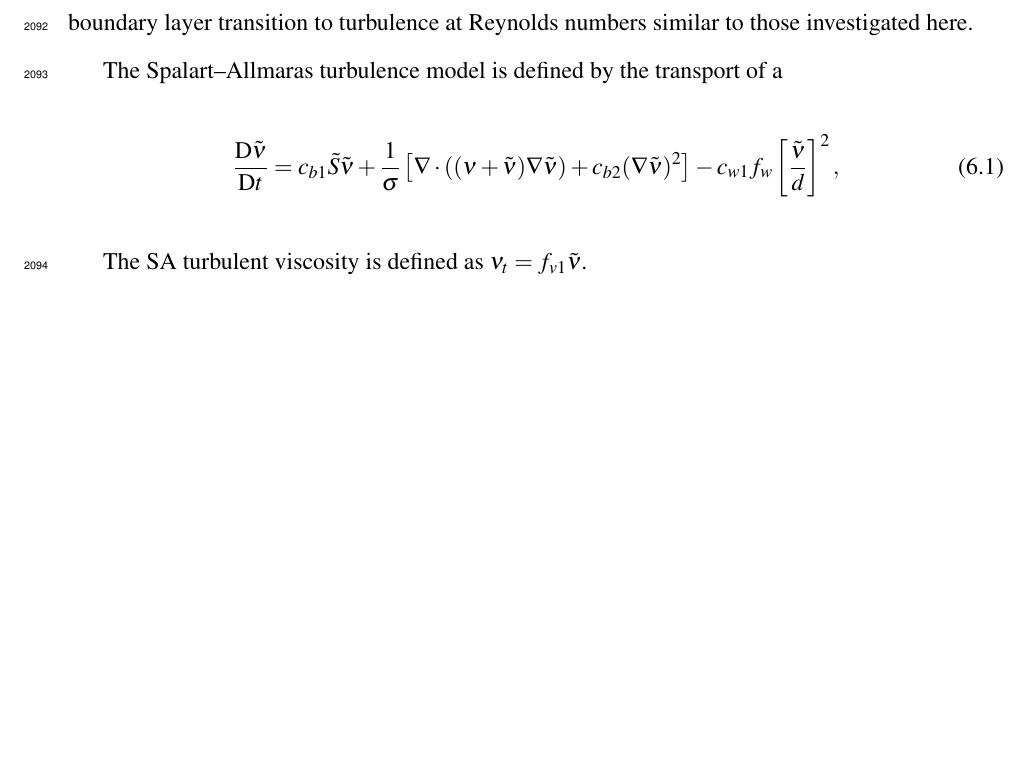
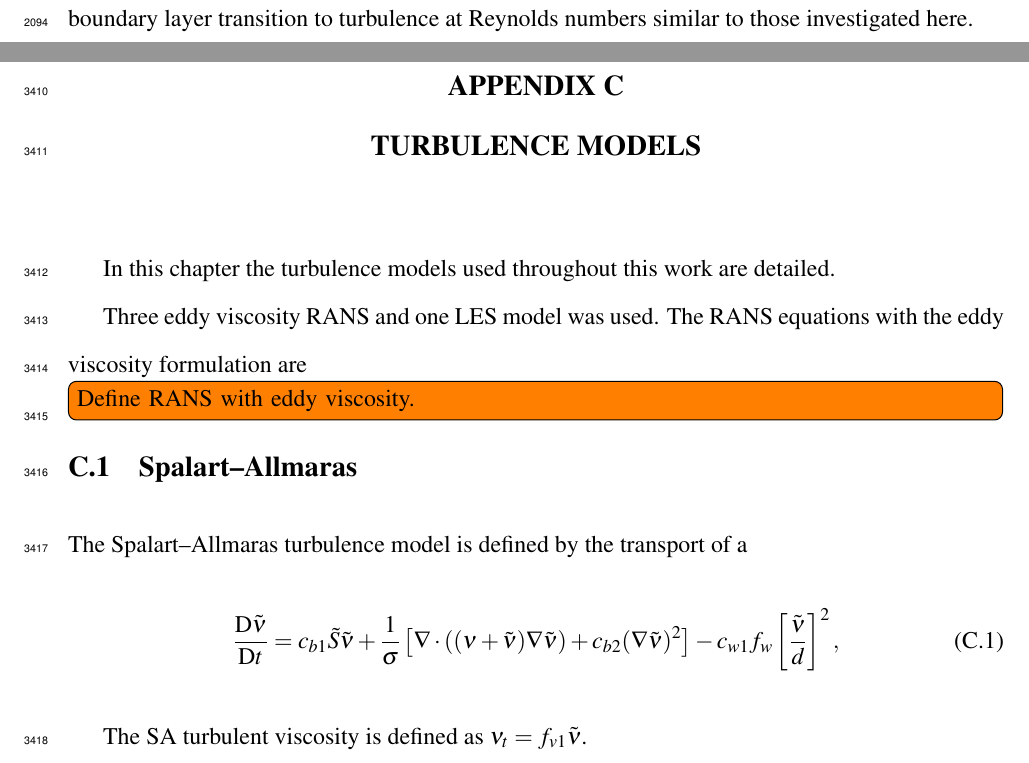
Before and after one commit to petebachant/PhD-thesis, a LaTeX thesis (thesis.tex, which reads appendices/turbulence-models.tex, chapters/blade-resolved-CFD.tex): part of page 107 of 166 before the commit and two parts of pages 107 and 166 of 166 after it, the two joined at a grey line, cut so that both start at the same text, the shorter picture padded with empty space. Compiled offline with pdfLaTeX.

Commit message:
Start turbulence models appendix

```diff
--- /dev/null
+++ b/appendices/turbulence-models.tex
@@ -0,0 +1,27 @@
+\chapter{Turbulence models}
+\doublespace
+
+In this chapter the turbulence models used throughout this work are detailed.
+
+Three eddy viscosity RANS and one LES model was used. The RANS equations with
+the eddy viscosity formulation are
+
+\todo[inline]{Define RANS with eddy viscosity.}
+
+
+\section{Spalart--Allmaras}
+
+The Spalart--Allmaras turbulence model is defined by the transport of a
+\begin{equation}
+\frac{\mathrm{D} \tilde{\nu}}{\mathrm{D} t}
+= c_{b1} \tilde{S} \tilde{\nu}
++ \frac{1}{\sigma}
+\left[
+\nabla \cdot \left( (\nu + \tilde{\nu}) \nabla \tilde{\nu} \right)
++ c_{b2} (\nabla \tilde{\nu})^2
+\right]
+- c_{w1} f_w \left[ \frac{\tilde{\nu}}{d} \right]^2,
+\label{eq:SA}
+\end{equation}
+
+The SA turbulent viscosity is defined as $\nu_t = f_{v1} \tilde{\nu}$.
--- a/chapters/blade-resolved-CFD.tex
+++ b/chapters/blade-resolved-CFD.tex
@@ -167,21 +167,6 @@ SA model for this case comes from Crivellini and D'Alessandro
 \cite{Crivellini2014}, where they successfully modeled the laminar separation
 bubble and subsequent boundary layer transition to turbulence at Reynolds
 numbers similar to those investigated here.
-
-The Spalart--Allmaras turbulence model is defined by the transport of a
-\begin{equation}
-    \frac{\mathrm{D} \tilde{\nu}}{\mathrm{D} t}
-    = c_{b1} \tilde{S} \tilde{\nu}
-    + \frac{1}{\sigma}
-    \left[
-    \nabla \cdot \left( (\nu + \tilde{\nu}) \nabla \tilde{\nu} \right)
-    + c_{b2} (\nabla \tilde{\nu})^2
-    \right]
-    - c_{w1} f_w \left[ \frac{\tilde{\nu}}{d} \right]^2,
-    \label{eq:SA}
-\end{equation}
-
-The SA turbulent viscosity is defined as $\nu_t = f_{v1} \tilde{\nu}$.
 
 
 \subsection{Computational mesh}
```
Also changed, not shown: thesis.tex (+1 -0 lines).
